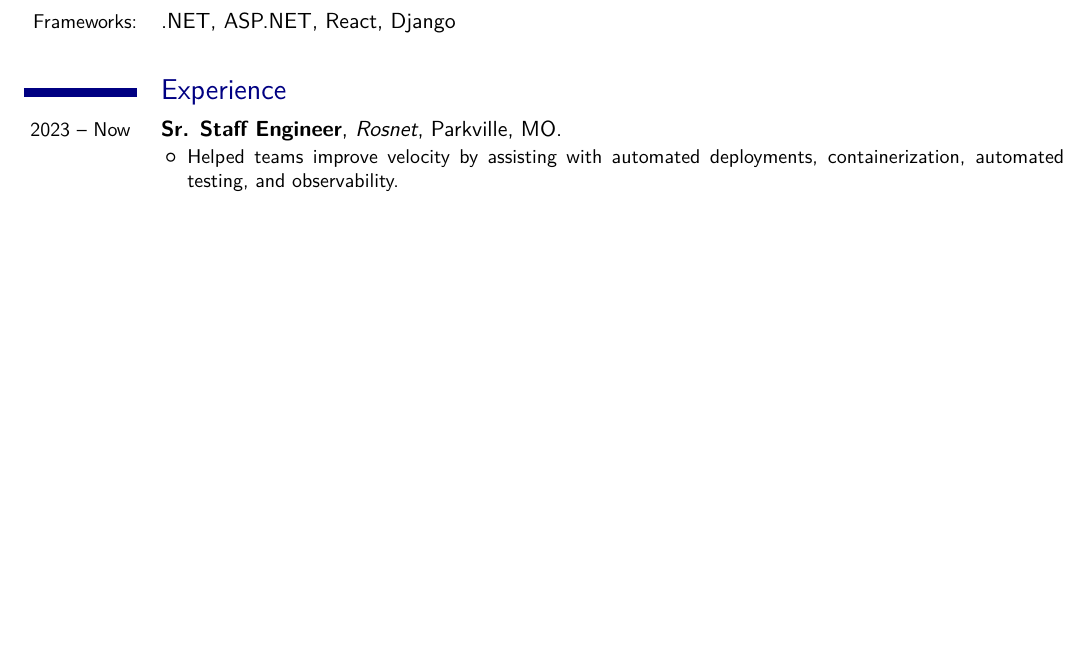
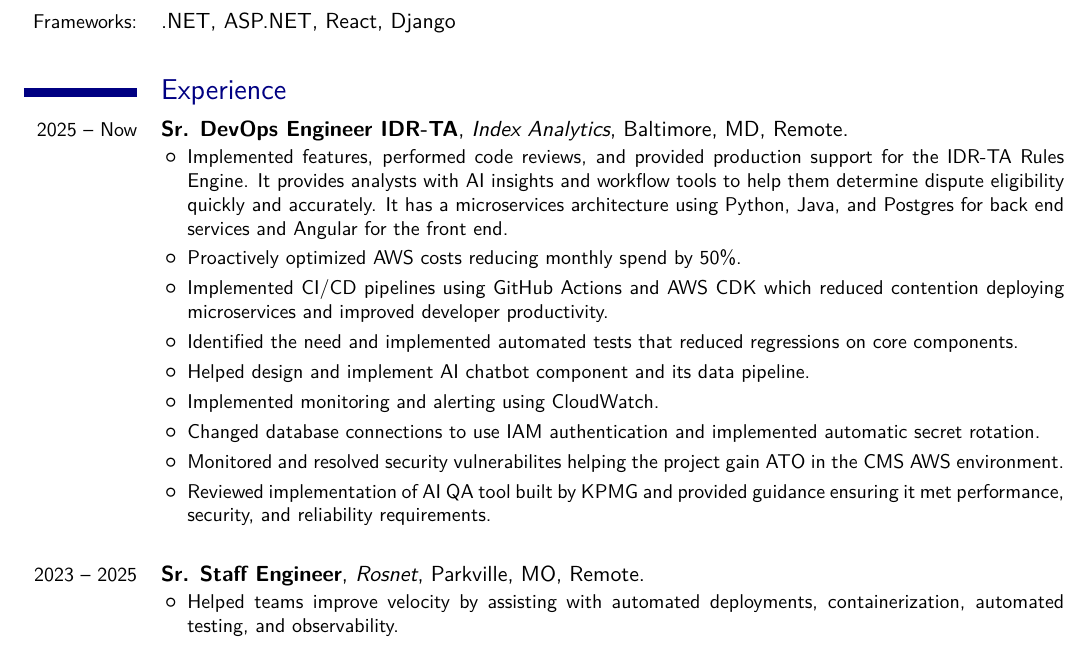
Before and after one commit to sethreno/resume, a LaTeX CV (src/resume.tex): part of page 1 of 2 before the commit and part of page 1 of 3 after it, cut so that both start at the same text, the shorter picture padded with empty space. Compiled offline with XeLaTeX; a missing font is replaced by an installed copy or a similar font.

Commit message:
add index experience

```diff
--- a/src/resume.tex
+++ b/src/resume.tex
@@ -64,7 +64,45 @@
 
 \section{Experience}
 	\cventry
-{2023 -- Now } {Sr. Staff Engineer}{Rosnet}{Parkville, MO}{}{
+{2025 -- Now} {Sr. DevOps Engineer IDR-TA}{Index Analytics}{Baltimore, MD}{Remote}{
+		\begin{itemize}
+			\item
+				Implemented features, performed code reviews, and provided
+				production support for the IDR-TA Rules Engine. It provides
+				analysts with AI insights and workflow tools to help them
+				determine dispute eligibility quickly and accurately. It has a
+				microservices architecture using Python, Java, and Postgres for
+				back end services and Angular for the front end.
+			\item
+				Proactively optimized AWS costs reducing monthly spend by 50\%.
+			\item
+				Implemented CI/CD pipelines using GitHub Actions and AWS CDK
+				which reduced contention deploying microservices and improved
+				developer productivity.
+			\item
+				Identified the need and implemented automated tests that
+				reduced regressions on core components.
+			\item
+				Helped design and implement AI chatbot component and its data
+				pipeline.
+			\item
+				Implemented monitoring and alerting using CloudWatch.
+			\item
+				Changed database connections to use IAM authentication and
+				implemented automatic secret rotation.
+			\item
+				Monitored and resolved security vulnerabilites helping the
+				project gain ATO in the CMS AWS environment.
+			\item
+				Reviewed implementation of AI QA tool built by KPMG and
+				provided guidance ensuring it met performance, security, and
+				reliability requirements.
+		\end{itemize}
+}
+\linebreak
+
+	\cventry
+{2023 -- 2025} {Sr. Staff Engineer}{Rosnet}{Parkville, MO}{Remote}{
 		\begin{itemize}
 			\item
 				Helped teams improve velocity by assisting with automated
@@ -90,7 +128,7 @@
 \linebreak
 
 	\cventry
-{2021 -- 2023} {Tech Lead}{Rosnet}{Parkville, MO}{}{
+{2021 -- 2023} {Tech Lead}{Rosnet}{Parkville, MO}{Remote}{
 		\begin{itemize}
 			\item
 				Bootstrapped and led a highly successful team that delivered
```
Also changed, not shown: output/resume.pdf, output/resume.png.
